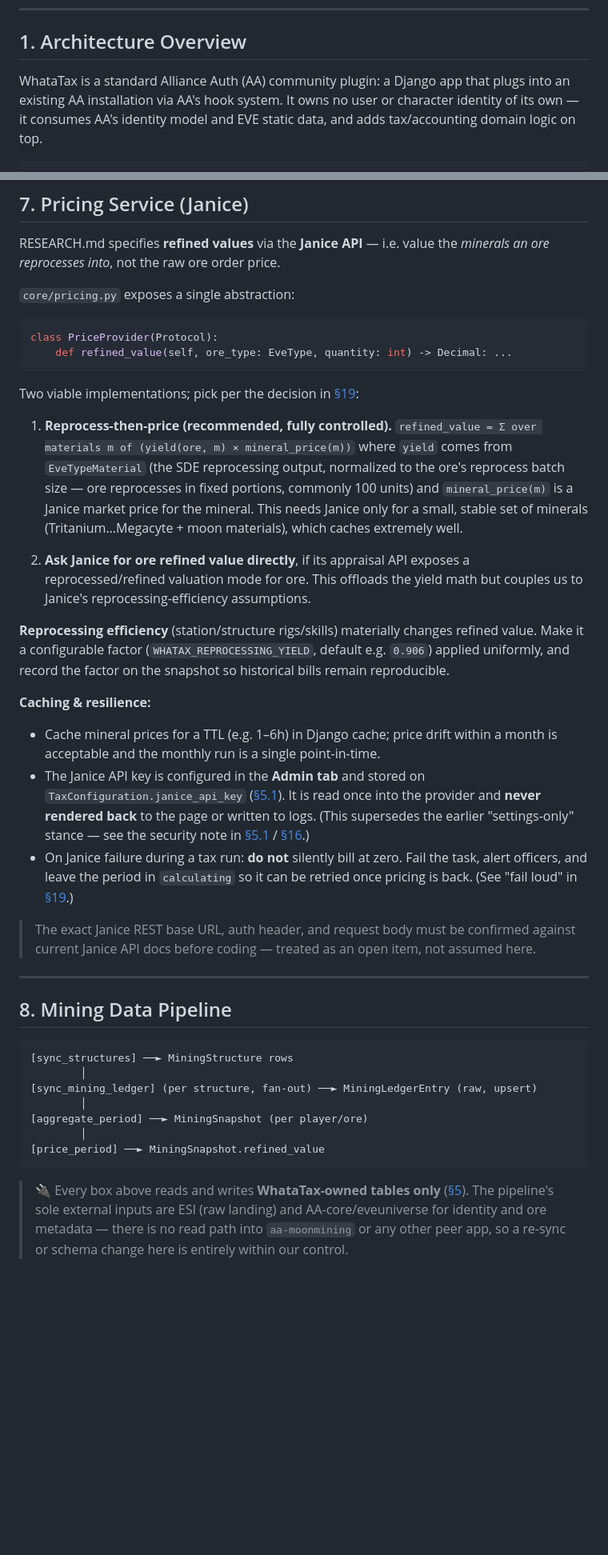
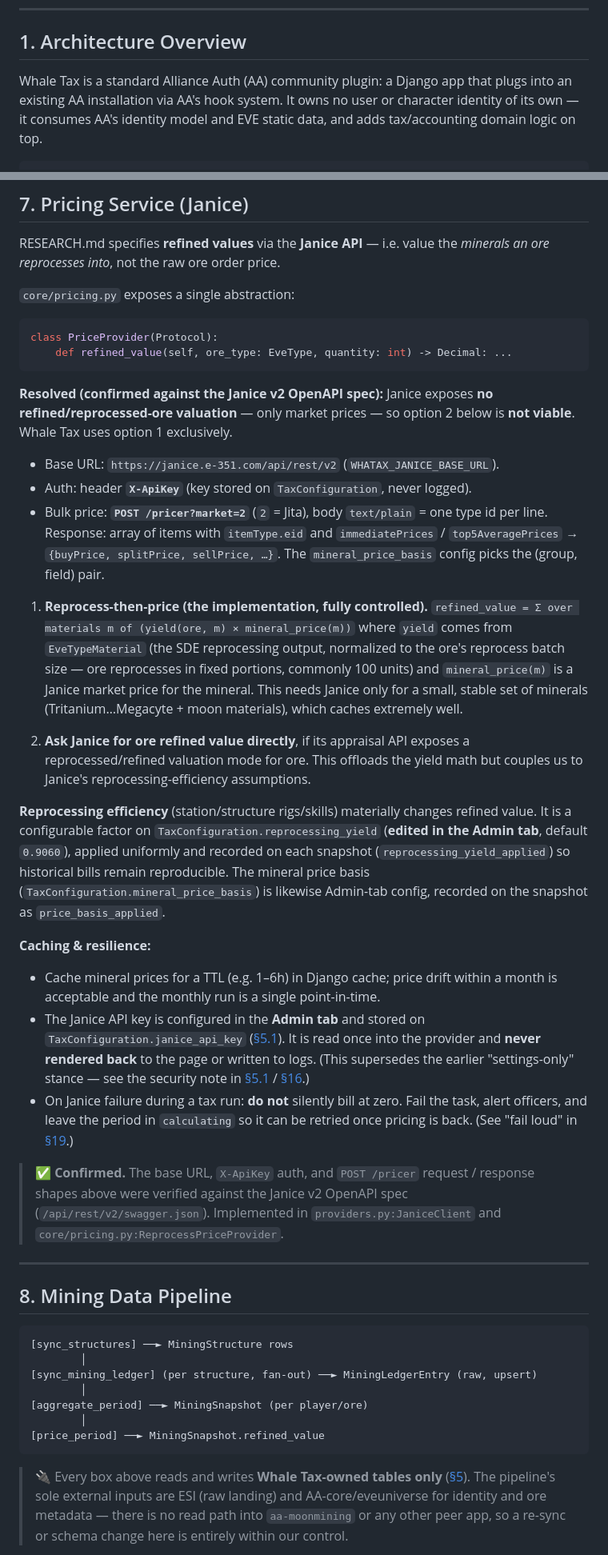
Before and after one commit to MrAkaki/aa-whatax, a Markdown page: TECHNICAL.md, 2 parts joined by grey strips. Shown at 80% size. Rendered like a GitHub page; blank space fills up the shorter version.

````diff
--- a/TECHNICAL.md
+++ b/TECHNICAL.md
@@ -40,7 +40,7 @@
 
 ## 1. Architecture Overview
 
-WhataTax is a standard Alliance Auth (AA) community plugin: a Django app that
+Whale Tax is a standard Alliance Auth (AA) community plugin: a Django app that
 plugs into an existing AA installation via AA's hook system. It owns no user or
 character identity of its own — it consumes AA's identity model and EVE static
 data, and adds tax/accounting domain logic on top.
@@ -512,9 +517,18 @@ class PriceProvider(Protocol):
     def refined_value(self, ore_type: EveType, quantity: int) -> Decimal: ...
 ```
 
-Two viable implementations; pick per the decision in [§19](#19-risks--open-questions):
+**Resolved (confirmed against the Janice v2 OpenAPI spec):** Janice exposes
+**no refined/reprocessed-ore valuation** — only market prices — so option 2
+below is **not viable**. Whale Tax uses option 1 exclusively.
 
-1. **Reprocess-then-price (recommended, fully controlled).**
+- Base URL: `https://janice.e-351.com/api/rest/v2` (`WHATAX_JANICE_BASE_URL`).
+- Auth: header **`X-ApiKey`** (key stored on `TaxConfiguration`, never logged).
+- Bulk price: **`POST /pricer?market=2`** (`2` = Jita), body `text/plain` =
+  one type id per line. Response: array of items with `itemType.eid` and
+  `immediatePrices` / `top5AveragePrices` → `{buyPrice, splitPrice, sellPrice,
+  …}`. The `mineral_price_basis` config picks the (group, field) pair.
+
+1. **Reprocess-then-price (the implementation, fully controlled).**
    `refined_value = Σ over materials m of (yield(ore, m) × mineral_price(m))`
    where `yield` comes from `EveTypeMaterial` (the SDE reprocessing output,
    normalized to the ore's reprocess batch size — ore reprocesses in fixed
@@ -527,9 +541,11 @@ Two viable implementations; pick per the decision in [§19](#19-risks--open-ques
    couples us to Janice's reprocessing-efficiency assumptions.
 
 **Reprocessing efficiency** (station/structure rigs/skills) materially changes
-refined value. Make it a configurable factor (`WHATAX_REPROCESSING_YIELD`,
-default e.g. `0.906`) applied uniformly, and record the factor on the snapshot
-so historical bills remain reproducible.
+refined value. It is a configurable factor on `TaxConfiguration.reprocessing_yield`
+(**edited in the Admin tab**, default `0.9060`), applied uniformly and recorded
+on each snapshot (`reprocessing_yield_applied`) so historical bills remain
+reproducible. The mineral price basis (`TaxConfiguration.mineral_price_basis`) is
+likewise Admin-tab config, recorded on the snapshot as `price_basis_applied`.
 
 **Caching & resilience:**
 - Cache mineral prices for a TTL (e.g. 1–6h) in Django cache; price drift
@@ -543,9 +559,10 @@ so historical bills remain reproducible.
   task, alert officers, and leave the period in `calculating` so it can be
   retried once pricing is back. (See "fail loud" in [§19](#19-risks--open-questions).)
 
-> The exact Janice REST base URL, auth header, and request body must be
-> confirmed against current Janice API docs before coding — treated as an open
-> item, not assumed here.
+> ✅ **Confirmed.** The base URL, `X-ApiKey` auth, and `POST /pricer` request /
+> response shapes above were verified against the Janice v2 OpenAPI spec
+> (`/api/rest/v2/swagger.json`). Implemented in `providers.py:JaniceClient` and
+> `core/pricing.py:ReprocessPriceProvider`.
 
 ---
 
@@ -561,7 +578,7 @@ so historical bills remain reproducible.
 [price_period] ──► MiningSnapshot.refined_value
 ```
 
-> 🔌 Every box above reads and writes **WhataTax-owned tables only** ([§5](#5-data-model)).
+> 🔌 Every box above reads and writes **Whale Tax-owned tables only** ([§5](#5-data-model)).
 > The pipeline's sole external inputs are ESI (raw landing) and AA-core/eveuniverse
 > for identity and ore metadata — there is no read path into `aa-moonmining` or any
 > other peer app, so a re-sync or schema change here is entirely within our control.
````
Also changed, not shown: other parts of TECHNICAL.md (+46 -24 lines), RESEARCH.md (+1 -1 lines).
